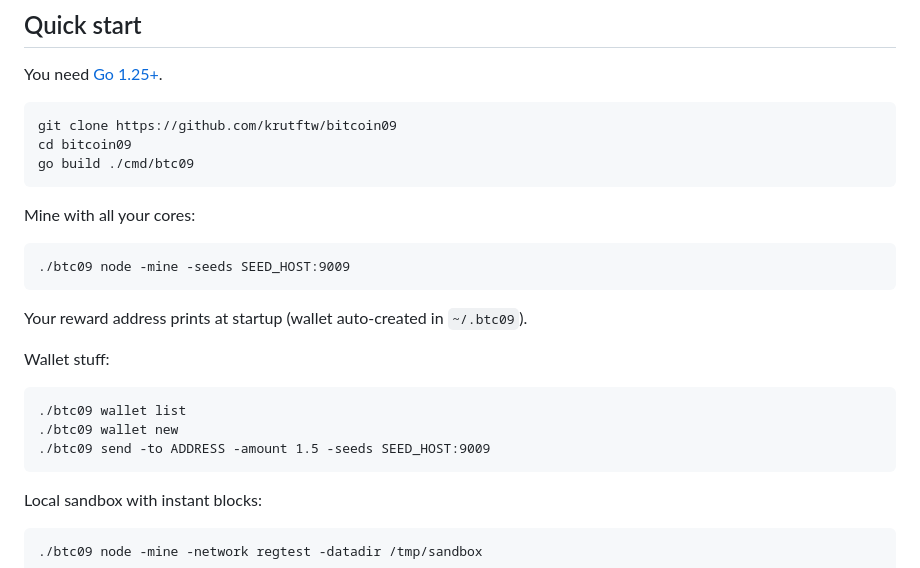
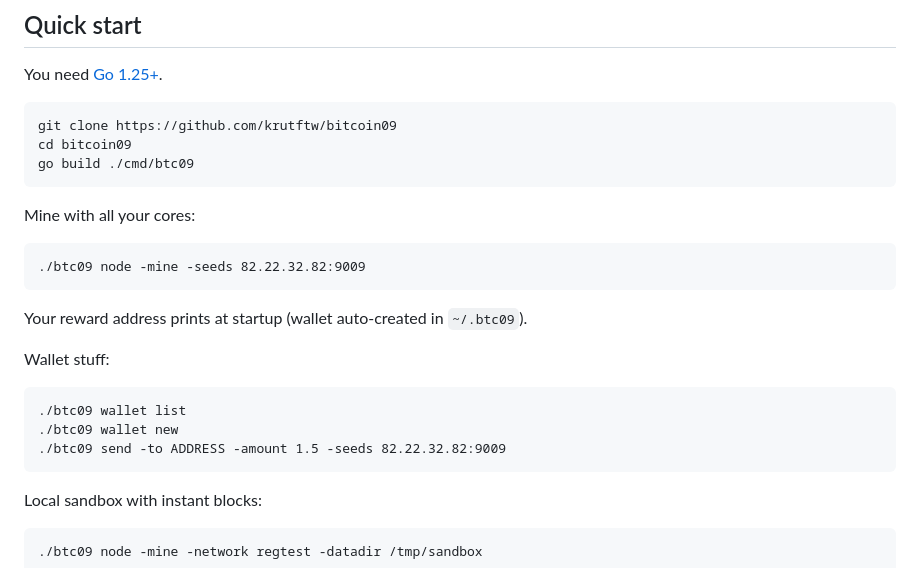
Before and after one commit to krutftw/bitcoin09, a Markdown page: README.md, the part around the change. Drawn GitHub-style.

Commit message:
readme: publish seed node address

````diff
--- a/README.md
+++ b/README.md
@@ -39,7 +39,7 @@ go build ./cmd/btc09
 Mine with all your cores:
 
 ```
-./btc09 node -mine -seeds SEED_HOST:9009
+./btc09 node -mine -seeds 82.22.32.82:9009
 ```
 
 Your reward address prints at startup (wallet auto-created in `~/.btc09`).
@@ -49,7 +49,7 @@ Wallet stuff:
 ```
 ./btc09 wallet list
 ./btc09 wallet new
-./btc09 send -to ADDRESS -amount 1.5 -seeds SEED_HOST:9009
+./btc09 send -to ADDRESS -amount 1.5 -seeds 82.22.32.82:9009
 ```
 
 Local sandbox with instant blocks:
````
